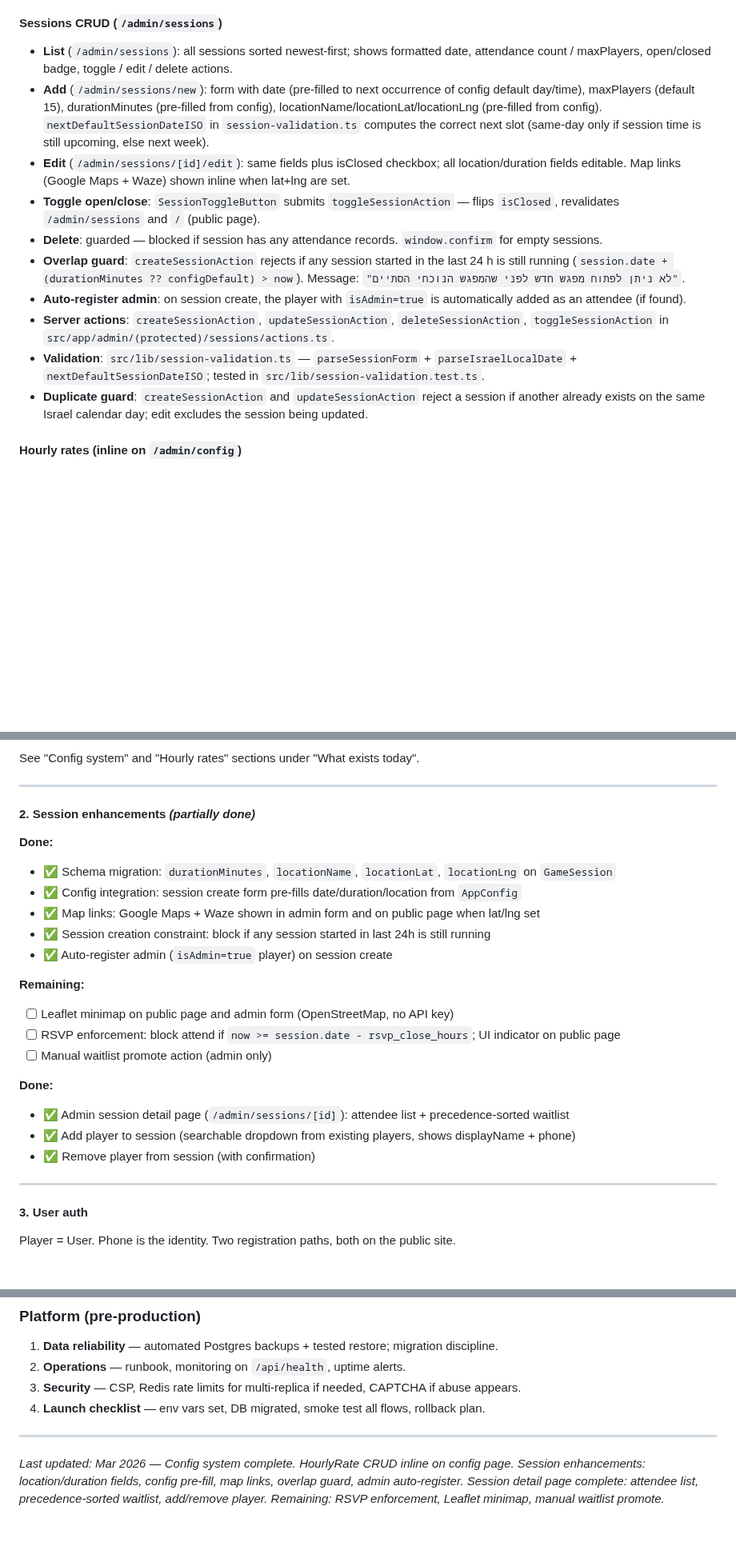
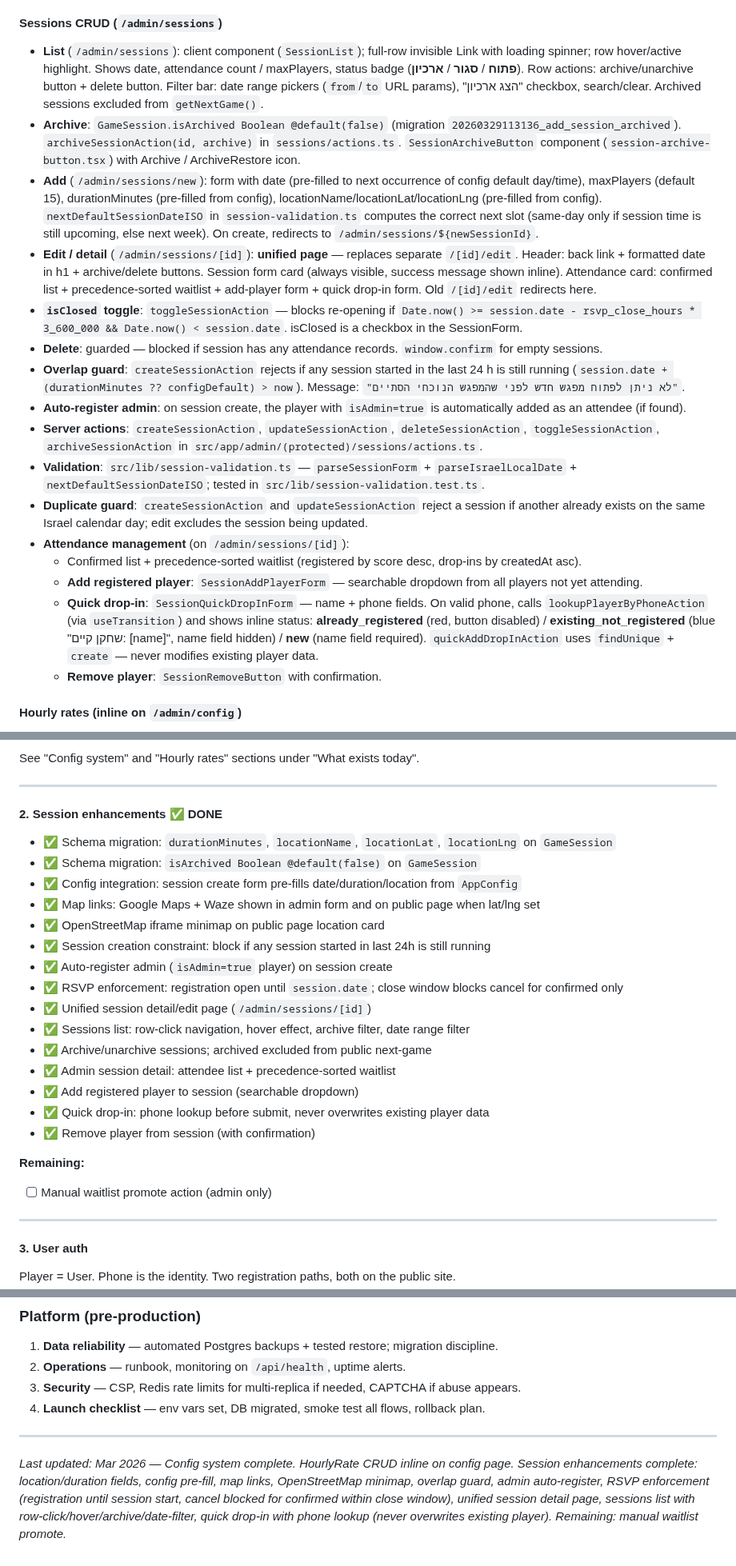
Before and after one commit to avivais/irba, a Markdown page: PROJECT_STATE.md, 3 parts joined by grey strips. Shown at 80% size. GitHub-like rendering; blank space fills up the shorter version.

Commit message:
docs: update PROJECT_STATE with session enhancements, RSVP logic, quick drop-in
Co-Authored-By: Claude Sonnet 4.6 <noreply@anthropic.com>

```diff
--- a/PROJECT_STATE.md
+++ b/PROJECT_STATE.md
@@ -70,16 +72,22 @@ Navigation cards to שחקנים, מפגשים, קדימות, ייבוא נתו
 
 #### Sessions CRUD (`/admin/sessions`)
 
-- **List** (`/admin/sessions`): all sessions sorted newest-first; shows formatted date, attendance count / maxPlayers, open/closed badge, toggle / edit / delete actions.
-- **Add** (`/admin/sessions/new`): form with date (pre-filled to next occurrence of config default day/time), maxPlayers (default 15), durationMinutes (pre-filled from config), locationName/locationLat/locationLng (pre-filled from config). `nextDefaultSessionDateISO` in `session-validation.ts` computes the correct next slot (same-day only if session time is still upcoming, else next week).
-- **Edit** (`/admin/sessions/[id]/edit`): same fields plus isClosed checkbox; all location/duration fields editable. Map links (Google Maps + Waze) shown inline when lat+lng are set.
-- **Toggle open/close**: `SessionToggleButton` submits `toggleSessionAction` — flips `isClosed`, revalidates `/admin/sessions` and `/` (public page).
+- **List** (`/admin/sessions`): client component (`SessionList`); full-row invisible Link with loading spinner; row hover/active highlight. Shows date, attendance count / maxPlayers, status badge (**פתוח** / **סגור** / **ארכיון**). Row actions: archive/unarchive button + delete button. Filter bar: date range pickers (`from`/`to` URL params), "הצג ארכיון" checkbox, search/clear. Archived sessions excluded from `getNextGame()`.
+- **Archive**: `GameSession.isArchived Boolean @default(false)` (migration `20260329113136_add_session_archived`). `archiveSessionAction(id, archive)` in `sessions/actions.ts`. `SessionArchiveButton` component (`session-archive-button.tsx`) with Archive / ArchiveRestore icon.
+- **Add** (`/admin/sessions/new`): form with date (pre-filled to next occurrence of config default day/time), maxPlayers (default 15), durationMinutes (pre-filled from config), locationName/locationLat/locationLng (pre-filled from config). `nextDefaultSessionDateISO` in `session-validation.ts` computes the correct next slot (same-day only if session time is still upcoming, else next week). On create, redirects to `/admin/sessions/${newSessionId}`.
+- **Edit / detail** (`/admin/sessions/[id]`): **unified page** — replaces separate `/[id]/edit`. Header: back link + formatted date in h1 + archive/delete buttons. Session form card (always visible, success message shown inline). Attendance card: confirmed list + precedence-sorted waitlist + add-player form + quick drop-in form. Old `/[id]/edit` redirects here.
+- **`isClosed` toggle**: `toggleSessionAction` — blocks re-opening if `Date.now() >= session.date - rsvp_close_hours * 3_600_000 && Date.now() < session.date`. isClosed is a checkbox in the SessionForm.
 - **Delete**: guarded — blocked if session has any attendance records. `window.confirm` for empty sessions.
 - **Overlap guard**: `createSessionAction` rejects if any session started in the last 24 h is still running (`session.date + (durationMinutes ?? configDefault) > now`). Message: `"לא ניתן לפתוח מפגש חדש לפני שהמפגש הנוכחי הסתיים"`.
 - **Auto-register admin**: on session create, the player with `isAdmin=true` is automatically added as an attendee (if found).
-- **Server actions**: `createSessionAction`, `updateSessionAction`, `deleteSessionAction`, `toggleSessionAction` in `src/app/admin/(protected)/sessions/actions.ts`.
+- **Server actions**: `createSessionAction`, `updateSessionAction`, `deleteSessionAction`, `toggleSessionAction`, `archiveSessionAction` in `src/app/admin/(protected)/sessions/actions.ts`.
 - **Validation**: `src/lib/session-validation.ts` — `parseSessionForm` + `parseIsraelLocalDate` + `nextDefaultSessionDateISO`; tested in `src/lib/session-validation.test.ts`.
 - **Duplicate guard**: `createSessionAction` and `updateSessionAction` reject a session if another already exists on the same Israel calendar day; edit excludes the session being updated.
+- **Attendance management** (on `/admin/sessions/[id]`):
+  - Confirmed list + precedence-sorted waitlist (registered by score desc, drop-ins by createdAt asc).
+  - **Add registered player**: `SessionAddPlayerForm` — searchable dropdown from all players not yet attending.
+  - **Quick drop-in**: `SessionQuickDropInForm` — name + phone fields. On valid phone, calls `lookupPlayerByPhoneAction` (via `useTransition`) and shows inline status: **already_registered** (red, button disabled) / **existing_not_registered** (blue "שחקן קיים: [name]", name field hidden) / **new** (name field required). `quickAddDropInAction` uses `findUnique` + `create` — never modifies existing player data.
+  - **Remove player**: `SessionRemoveButton` with confirmation.
 
 #### Hourly rates (inline on `/admin/config`)
 
@@ -214,24 +222,26 @@ See "Config system" and "Hourly rates" sections under "What exists today".
 
 ---
 
-#### 2. Session enhancements *(partially done)*
+#### 2. Session enhancements ✅ DONE
 
-**Done:**
 - ✅ Schema migration: `durationMinutes`, `locationName`, `locationLat`, `locationLng` on `GameSession`
+- ✅ Schema migration: `isArchived Boolean @default(false)` on `GameSession`
 - ✅ Config integration: session create form pre-fills date/duration/location from `AppConfig`
 - ✅ Map links: Google Maps + Waze shown in admin form and on public page when lat/lng set
+- ✅ OpenStreetMap iframe minimap on public page location card
 - ✅ Session creation constraint: block if any session started in last 24h is still running
 - ✅ Auto-register admin (`isAdmin=true` player) on session create
+- ✅ RSVP enforcement: registration open until `session.date`; close window blocks cancel for confirmed only
+- ✅ Unified session detail/edit page (`/admin/sessions/[id]`)
+- ✅ Sessions list: row-click navigation, hover effect, archive filter, date range filter
+- ✅ Archive/unarchive sessions; archived excluded from public next-game
+- ✅ Admin session detail: attendee list + precedence-sorted waitlist
+- ✅ Add registered player to session (searchable dropdown)
+- ✅ Quick drop-in: phone lookup before submit, never overwrites existing player data
+- ✅ Remove player from session (with confirmation)
 
 **Remaining:**
-- [ ] Leaflet minimap on public page and admin form (OpenStreetMap, no API key)
-- [ ] RSVP enforcement: block attend if `now >= session.date - rsvp_close_hours`; UI indicator on public page
 - [ ] Manual waitlist promote action (admin only)
-
-**Done:**
-- ✅ Admin session detail page (`/admin/sessions/[id]`): attendee list + precedence-sorted waitlist
-- ✅ Add player to session (searchable dropdown from existing players, shows displayName + phone)
-- ✅ Remove player from session (with confirmation)
 
 ---
 
@@ -411,4 +421,4 @@ Winning team stays; next match teams are composed by admin from session attendee
 
 ---
 
-*Last updated: Mar 2026 — Config system complete. HourlyRate CRUD inline on config page. Session enhancements: location/duration fields, config pre-fill, map links, overlap guard, admin auto-register. Session detail page complete: attendee list, precedence-sorted waitlist, add/remove player. Remaining: RSVP enforcement, Leaflet minimap, manual waitlist promote.*
+*Last updated: Mar 2026 — Config system complete. HourlyRate CRUD inline on config page. Session enhancements complete: location/duration fields, config pre-fill, map links, OpenStreetMap minimap, overlap guard, admin auto-register, RSVP enforcement (registration until session start, cancel blocked for confirmed within close window), unified session detail page, sessions list with row-click/hover/archive/date-filter, quick drop-in with phone lookup (never overwrites existing player). Remaining: manual waitlist promote.*
```
Also changed, not shown: other parts of PROJECT_STATE.md (+4 -2 lines).
